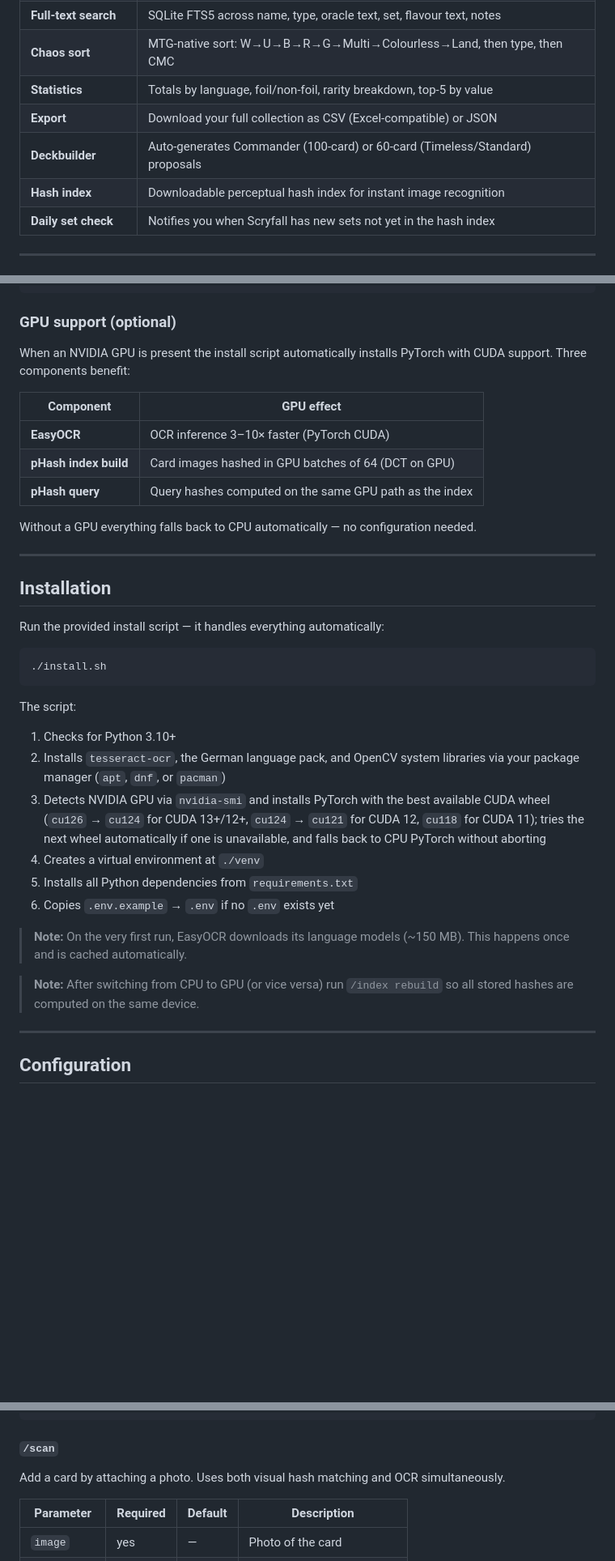
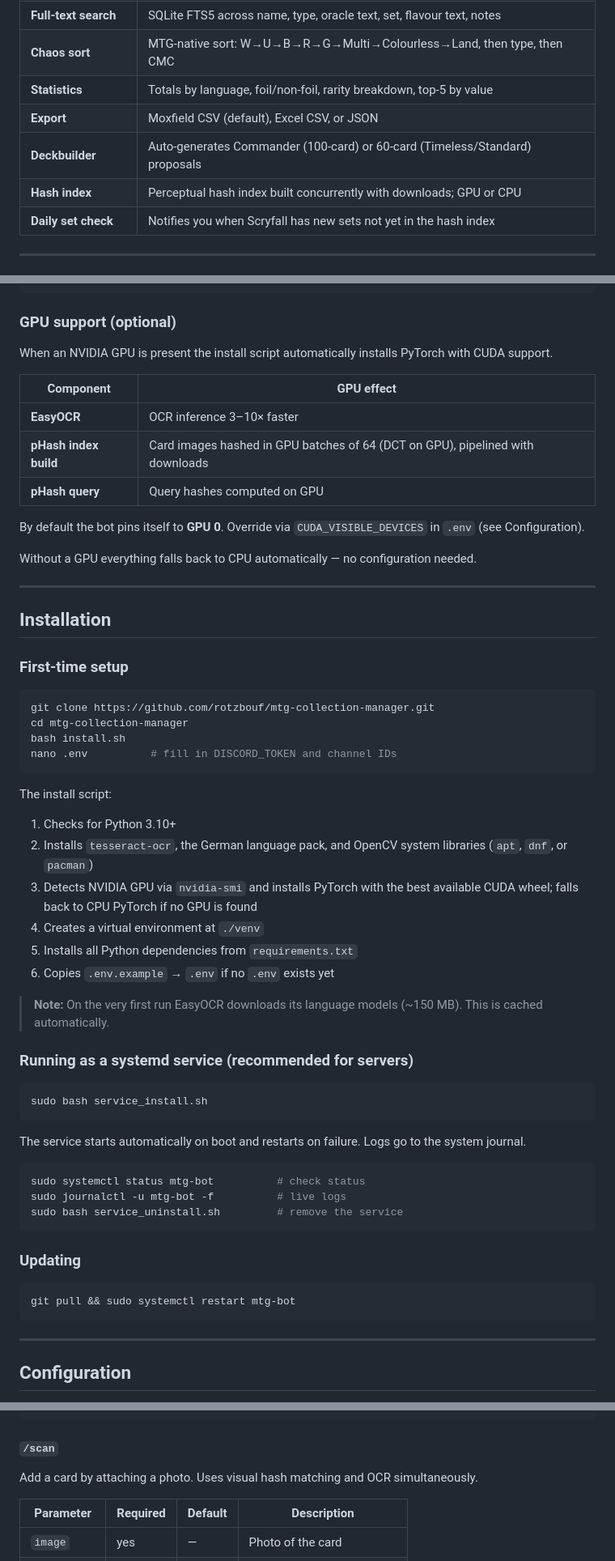
Before and after one commit to rotzbouf/mtg-collection-manager, a Markdown page: README.md, 3 parts joined by grey strips. Shown at 81% size. GitHub-like rendering; blank space fills up the shorter version.

````diff
--- a/README.md
+++ b/README.md
@@ -17,9 +17,9 @@ search and export your collection, and generate deck proposals — all from Disc
 | **Full-text search** | SQLite FTS5 across name, type, oracle text, set, flavour text, notes |
 | **Chaos sort** | MTG-native sort: W→U→B→R→G→Multi→Colourless→Land, then type, then CMC |
 | **Statistics** | Totals by language, foil/non-foil, rarity breakdown, top-5 by value |
-| **Export** | Download your full collection as CSV (Excel-compatible) or JSON |
+| **Export** | Moxfield CSV (default), Excel CSV, or JSON |
 | **Deckbuilder** | Auto-generates Commander (100-card) or 60-card (Timeless/Standard) proposals |
-| **Hash index** | Downloadable perceptual hash index for instant image recognition |
+| **Hash index** | Perceptual hash index built concurrently with downloads; GPU or CPU |
 | **Daily set check** | Notifies you when Scryfall has new sets not yet in the hash index |
 
 ---
@@ -55,14 +55,15 @@ opencv-python-headless>=4.8.0
 
 ### GPU support (optional)
 
-When an NVIDIA GPU is present the install script automatically installs PyTorch
-with CUDA support.  Three components benefit:
+When an NVIDIA GPU is present the install script automatically installs PyTorch with CUDA support.
 
 | Component | GPU effect |
 |---|---|
-| **EasyOCR** | OCR inference 3–10× faster (PyTorch CUDA) |
-| **pHash index build** | Card images hashed in GPU batches of 64 (DCT on GPU) |
-| **pHash query** | Query hashes computed on the same GPU path as the index |
+| **EasyOCR** | OCR inference 3–10× faster |
+| **pHash index build** | Card images hashed in GPU batches of 64 (DCT on GPU), pipelined with downloads |
+| **pHash query** | Query hashes computed on GPU |
+
+By default the bot pins itself to **GPU 0**. Override via `CUDA_VISIBLE_DEVICES` in `.env` (see Configuration).
 
 Without a GPU everything falls back to CPU automatically — no configuration needed.
 
@@ -70,24 +71,45 @@ Without a GPU everything falls back to CPU automatically — no configuration ne
 
 ## Installation
 
-Run the provided install script — it handles everything automatically:
+### First-time setup
 
 ```bash
-./install.sh
+git clone https://github.com/rotzbouf/mtg-collection-manager.git
+cd mtg-collection-manager
+bash install.sh
+nano .env          # fill in DISCORD_TOKEN and channel IDs
 ```
 
-The script:
+The install script:
 
 1. Checks for Python 3.10+
-2. Installs `tesseract-ocr`, the German language pack, and OpenCV system libraries via your package manager (`apt`, `dnf`, or `pacman`)
-3. Detects NVIDIA GPU via `nvidia-smi` and installs PyTorch with the best available CUDA wheel (`cu126` → `cu124` for CUDA 13+/12+, `cu124` → `cu121` for CUDA 12, `cu118` for CUDA 11); tries the next wheel automatically if one is unavailable, and falls back to CPU PyTorch without aborting
+2. Installs `tesseract-ocr`, the German language pack, and OpenCV system libraries (`apt`, `dnf`, or `pacman`)
+3. Detects NVIDIA GPU via `nvidia-smi` and installs PyTorch with the best available CUDA wheel; falls back to CPU PyTorch if no GPU is found
 4. Creates a virtual environment at `./venv`
 5. Installs all Python dependencies from `requirements.txt`
 6. Copies `.env.example` → `.env` if no `.env` exists yet
 
-> **Note:** On the very first run, EasyOCR downloads its language models (~150 MB). This happens once and is cached automatically.
+> **Note:** On the very first run EasyOCR downloads its language models (~150 MB). This is cached automatically.
 
-> **Note:** After switching from CPU to GPU (or vice versa) run `/index rebuild` so all stored hashes are computed on the same device.
+### Running as a systemd service (recommended for servers)
+
+```bash
+sudo bash service_install.sh
+```
+
+The service starts automatically on boot and restarts on failure. Logs go to the system journal.
+
+```bash
+sudo systemctl status mtg-bot          # check status
+sudo journalctl -u mtg-bot -f          # live logs
+sudo bash service_uninstall.sh         # remove the service
+```
+
+### Updating
+
+```bash
+git pull && sudo systemctl restart mtg-bot
+```
 
 ---
 
@@ -210,7 +220,7 @@ Add a card by name. Scryfall is queried automatically.
 
 #### `/scan`
 
-Add a card by attaching a photo. Uses both visual hash matching and OCR simultaneously.
+Add a card by attaching a photo. Uses visual hash matching and OCR simultaneously.
 
 | Parameter | Required | Default | Description |
 |---|---|---|---|
````
Also changed, not shown: other parts of README.md (+29 -38 lines).
